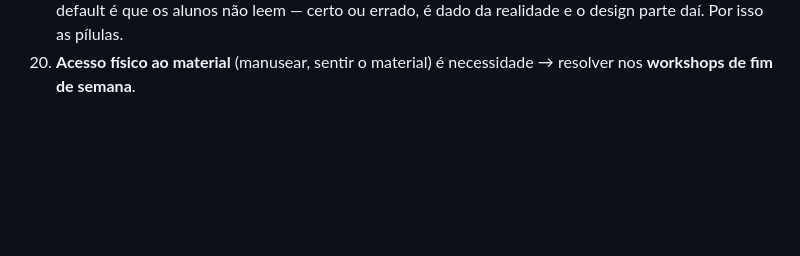
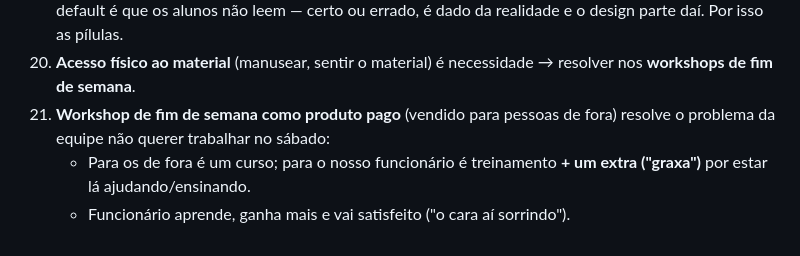
Before and after one commit to cberbel/freeschool-site, a Markdown page: docs/sfemp-notas-formacao-montessori.md, the part around the change. GitHub-like rendering; blank space fills up the shorter version.

Commit message:
docs: SFEMP notas — workshop pago e extra para a equipe
Co-Authored-By: Claude Opus 5.5 <noreply@anthropic.com>
Claude-Session: https://claude.ai/code/session_01TxNsrgxhrMfZ11TpiZTwnu

```diff
--- a/docs/sfemp-notas-formacao-montessori.md
+++ b/docs/sfemp-notas-formacao-montessori.md
@@ -50,3 +50,6 @@ Caderno de ideias. Só registro, sem perguntas nem feedback até o usuário pedi
     - Incluir o filme **"Let the Child Be the Guide"** (favorito). Bom *big picture*, importante, mas talvez não o mais efetivo — há outras coisas.
 19. **Premissa de realidade (ponto A): ninguém vai ler as obras.** Ler a obra é o mais importante, mas o default é que os alunos não leem — certo ou errado, é dado da realidade e o design parte daí. Por isso as pílulas.
 20. **Acesso físico ao material** (manusear, sentir o material) é necessidade → resolver nos **workshops de fim de semana**.
+21. **Workshop de fim de semana como produto pago** (vendido para pessoas de fora) resolve o problema da equipe não querer trabalhar no sábado:
+    - Para os de fora é um curso; para o nosso funcionário é treinamento **+ um extra ("graxa")** por estar lá ajudando/ensinando.
+    - Funcionário aprende, ganha mais e vai satisfeito ("o cara aí sorrindo").
```
